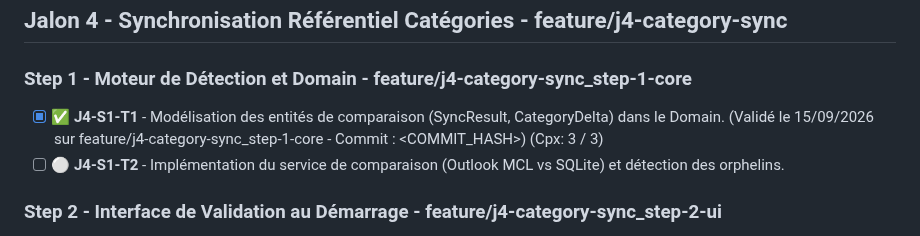
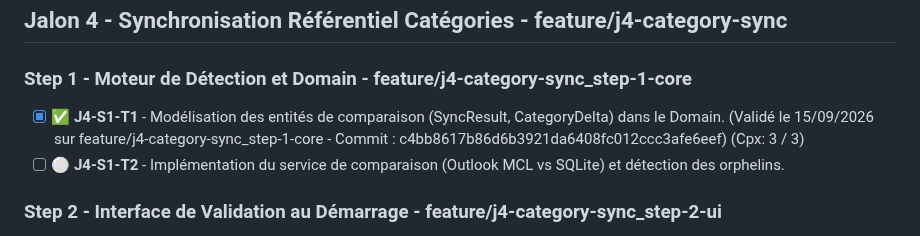
Before and after one commit to vramona/Catamailer, a Markdown page: specs/ToDoList.md, the part around the change. Rendered like a GitHub page.

```diff
--- a/specs/ToDoList.md
+++ b/specs/ToDoList.md
@@ -60,7 +60,7 @@
 
 ## Jalon 4 - Synchronisation Référentiel Catégories - feature/j4-category-sync
 ### Step 1 - Moteur de Détection et Domain - feature/j4-category-sync_step-1-core
-- [x] ✅ **J4-S1-T1** - Modélisation des entités de comparaison (SyncResult, CategoryDelta) dans le Domain. (Validé le 15/09/2026 sur feature/j4-category-sync_step-1-core - Commit : <COMMIT_HASH>) (Cpx: 3 / 3)
+- [x] ✅ **J4-S1-T1** - Modélisation des entités de comparaison (SyncResult, CategoryDelta) dans le Domain. (Validé le 15/09/2026 sur feature/j4-category-sync_step-1-core - Commit : c4bb8617b86d6b3921da6408fc012ccc3afe6eef) (Cpx: 3 / 3)
 - [ ] ⚪ **J4-S1-T2** - Implémentation du service de comparaison (Outlook MCL vs SQLite) et détection des orphelins.
 ### Step 2 - Interface de Validation au Démarrage - feature/j4-category-sync_step-2-ui
 - [ ] ⚪ **J4-S2-T1** - Composant de synchronisation (Blazor) affichant les catégories manquantes et permettant d'accepter/ignorer l'import.
```
Also changed, not shown: specs/Specs_Catamailer_Unit_Tests.md (+4 -4 lines).
